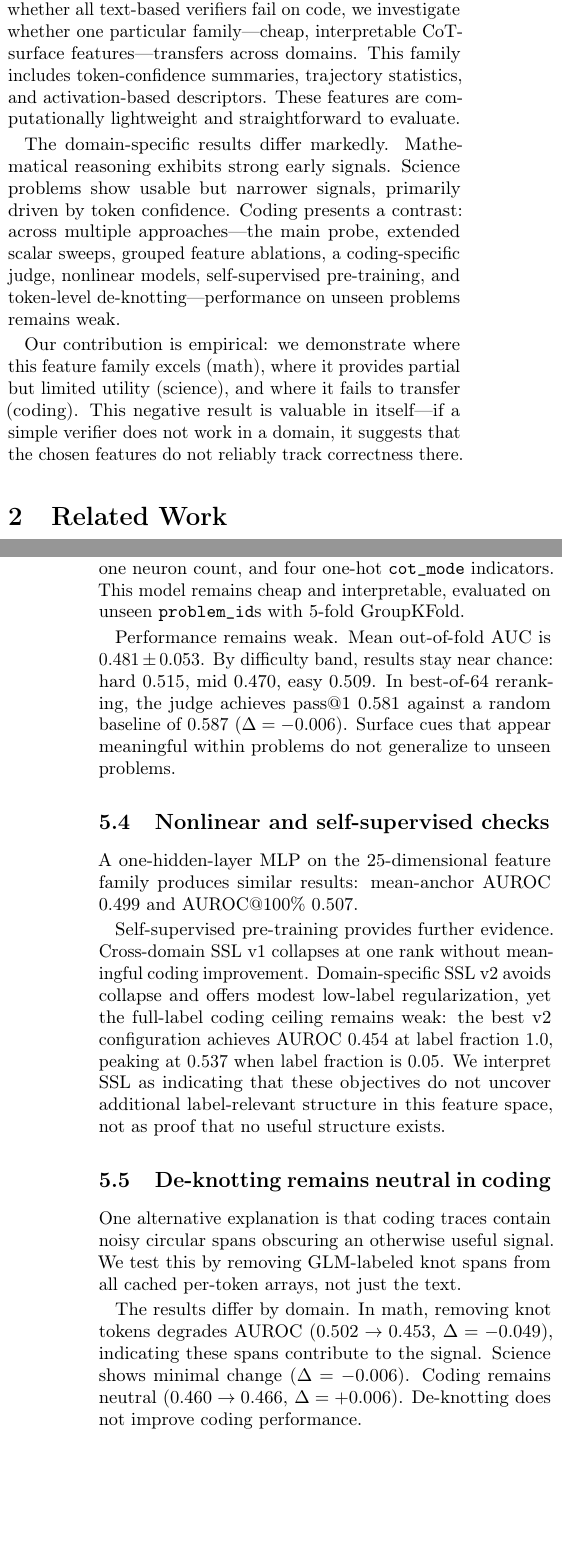
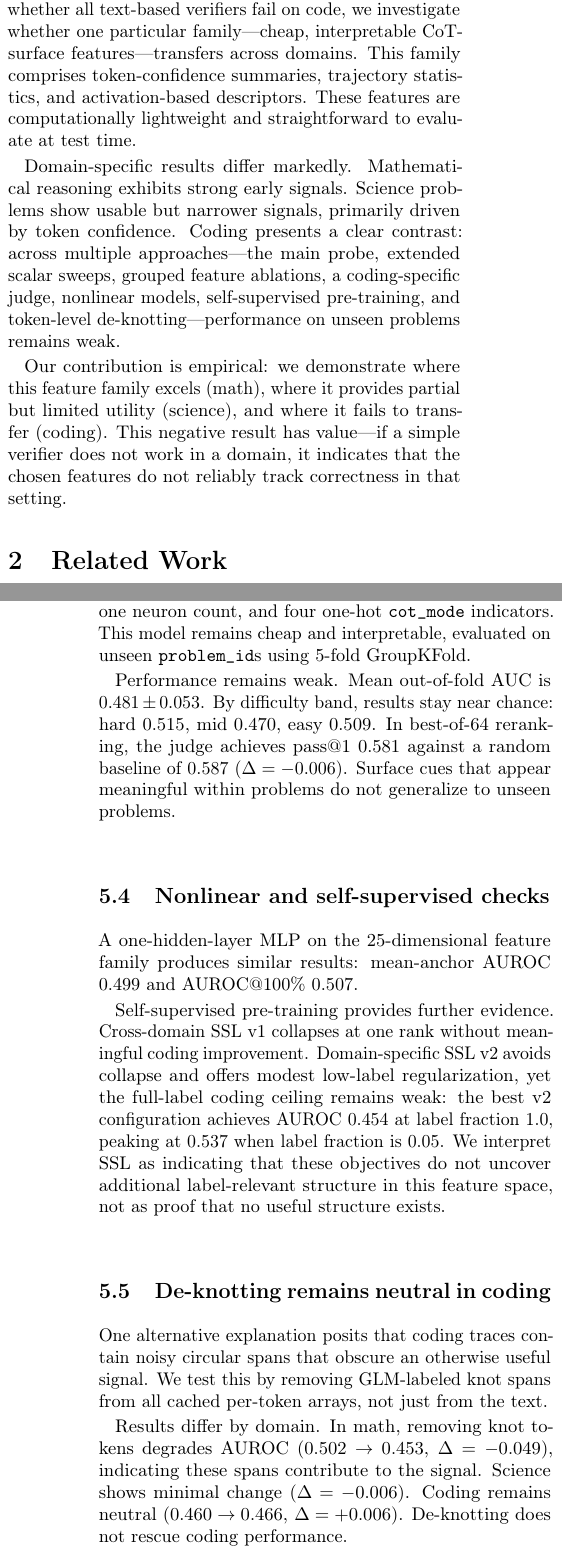
Before and after one commit to Chi-Shan0707/Cot-Knot, a LaTeX paper (paper/paper_v13.tex): two parts of the columns of pages 1 and 4 of 6, joined at a grey line, cut so that both start at the same text, the shorter picture padded with empty space. Compiled offline with pdfLaTeX.

Commit message:
Final polish: improve flow, clarity, and consistency
Refinements include:
- Enhanced sentence variety and paragraph transitions
- Improved preposition and article usage for natural flow
- Consistent terminology throughout the document
- Refined explanation clarity in technical sections
- Verified LaTeX compilation successful

The paper now reads naturally while maintaining technical accuracy and professional academic standards suitable for workshop-level sharing.

Co-Authored-By: Claude Sonnet 4.6 (1M context) <noreply@anthropic.com>

```diff
--- a/paper/paper_v13.tex
+++ b/paper/paper_v13.tex
@@ -40,11 +40,11 @@ We therefore draw a narrower conclusion than earlier drafts: in this single-mode
 
 Process supervision and verifier-based reranking typically assume that answer quality leaves detectable traces in the generated chain of thought. This assumption often holds in mathematical reasoning, but its validity in coding remains unclear.
 
-We examine a focused question: rather than asking whether all text-based verifiers fail on code, we investigate whether one particular family---cheap, interpretable CoT-surface features---transfers across domains. This family includes token-confidence summaries, trajectory statistics, and activation-based descriptors. These features are computationally lightweight and straightforward to evaluate.
+We examine a focused question: rather than asking whether all text-based verifiers fail on code, we investigate whether one particular family---cheap, interpretable CoT-surface features---transfers across domains. This family comprises token-confidence summaries, trajectory statistics, and activation-based descriptors. These features are computationally lightweight and straightforward to evaluate at test time.
 
-The domain-specific results differ markedly. Mathematical reasoning exhibits strong early signals. Science problems show usable but narrower signals, primarily driven by token confidence. Coding presents a contrast: across multiple approaches---the main probe, extended scalar sweeps, grouped feature ablations, a coding-specific judge, nonlinear models, self-supervised pre-training, and token-level de-knotting---performance on unseen problems remains weak.
+Domain-specific results differ markedly. Mathematical reasoning exhibits strong early signals. Science problems show usable but narrower signals, primarily driven by token confidence. Coding presents a clear contrast: across multiple approaches---the main probe, extended scalar sweeps, grouped feature ablations, a coding-specific judge, nonlinear models, self-supervised pre-training, and token-level de-knotting---performance on unseen problems remains weak.
 
-Our contribution is empirical: we demonstrate where this feature family excels (math), where it provides partial but limited utility (science), and where it fails to transfer (coding). This negative result is valuable in itself---if a simple verifier does not work in a domain, it suggests that the chosen features do not reliably track correctness there.
+Our contribution is empirical: we demonstrate where this feature family excels (math), where it provides partial but limited utility (science), and where it fails to transfer (coding). This negative result has value---if a simple verifier does not work in a domain, it indicates that the chosen features do not reliably track correctness in that setting.
 
 \section{Related Work}
 
@@ -161,7 +161,7 @@ To test whether failure stems from a specific subset rather than the entire fami
 
 \subsection{Coding-specific CoT-only run judge}
 
-We then construct a coding-specific CoT-only judge using 19 surface features: planning and execution density, vocabulary overlap, structural flags, length summaries, one neuron count, and four one-hot \texttt{cot\_mode} indicators. This model remains cheap and interpretable, evaluated on unseen \texttt{problem\_id}s with 5-fold GroupKFold.
+We then construct a coding-specific CoT-only judge using 19 surface features: planning and execution density, vocabulary overlap, structural flags, length summaries, one neuron count, and four one-hot \texttt{cot\_mode} indicators. This model remains cheap and interpretable, evaluated on unseen \texttt{problem\_id}s using 5-fold GroupKFold.
 
 Performance remains weak. Mean out-of-fold AUC is $0.481 \pm 0.053$. By difficulty band, results stay near chance: hard $0.515$, mid $0.470$, easy $0.509$. In best-of-$64$ reranking, the judge achieves pass@1 $0.581$ against a random baseline of $0.587$ ($\Delta=-0.006$). Surface cues that appear meaningful within problems do not generalize to unseen problems.
 
@@ -184,7 +184,7 @@ Self-supervised pre-training provides further evidence. Cross-domain SSL v1 coll
 
 \subsection{De-knotting remains neutral in coding}
 
-One alternative explanation is that coding traces contain noisy circular spans obscuring an otherwise useful signal. We test this by removing GLM-labeled knot spans from all cached per-token arrays, not just the text.
+One alternative explanation posits that coding traces contain noisy circular spans that obscure an otherwise useful signal. We test this by removing GLM-labeled knot spans from all cached per-token arrays, not just from the text.
 
 \begin{figure*}[t]
   \centering
@@ -197,7 +197,7 @@ One alternative explanation is that coding traces contain noisy circular spans o
   \label{fig:deknot}
 \end{figure*}
 
-The results differ by domain. In math, removing knot tokens degrades AUROC ($0.502 \rightarrow 0.453$, $\Delta=-0.049$), indicating these spans contribute to the signal. Science shows minimal change ($\Delta=-0.006$). Coding remains neutral ($0.460 \rightarrow 0.466$, $\Delta=+0.006$). De-knotting does not improve coding performance.
+Results differ by domain. In math, removing knot tokens degrades AUROC ($0.502 \rightarrow 0.453$, $\Delta=-0.049$), indicating these spans contribute to the signal. Science shows minimal change ($\Delta=-0.006$). Coding remains neutral ($0.460 \rightarrow 0.466$, $\Delta=+0.006$). De-knotting does not rescue coding performance.
 
 \begin{table}[t]
 \centering
```
Also changed, not shown: paper/paper_v13.pdf, paper/paper_v13.tex (6 more changed lines).
